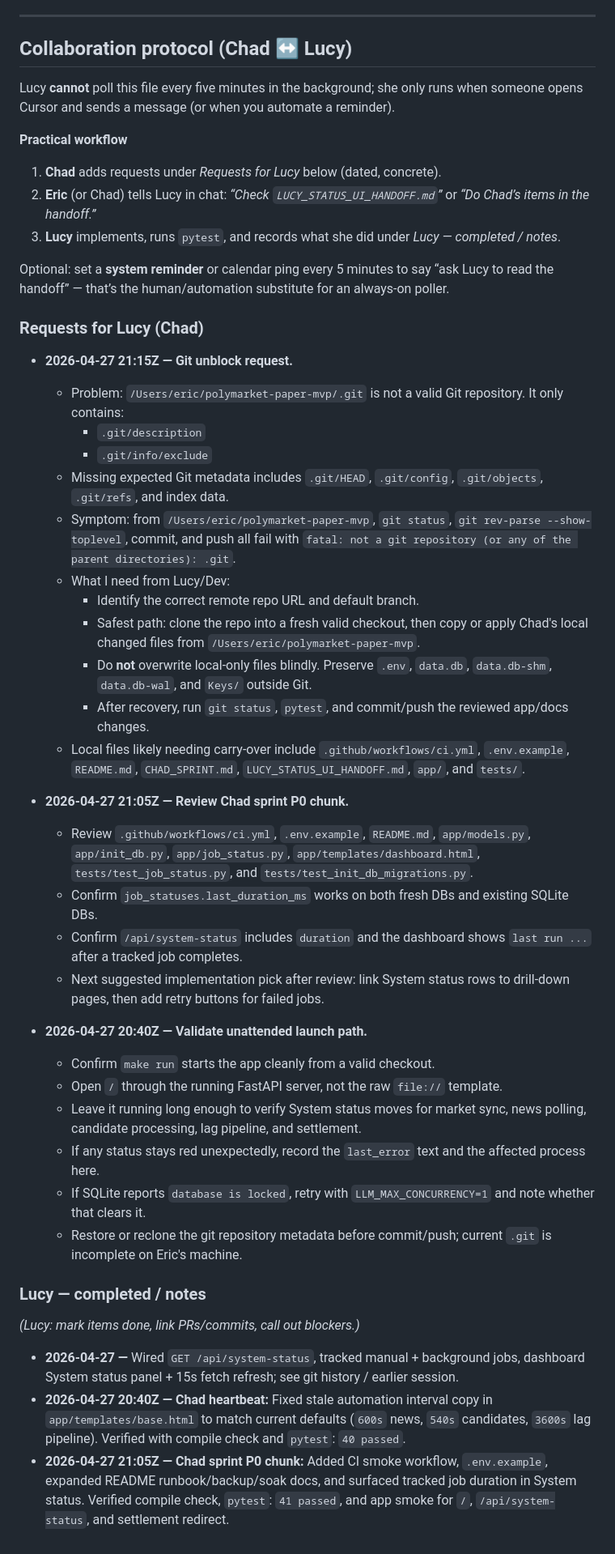
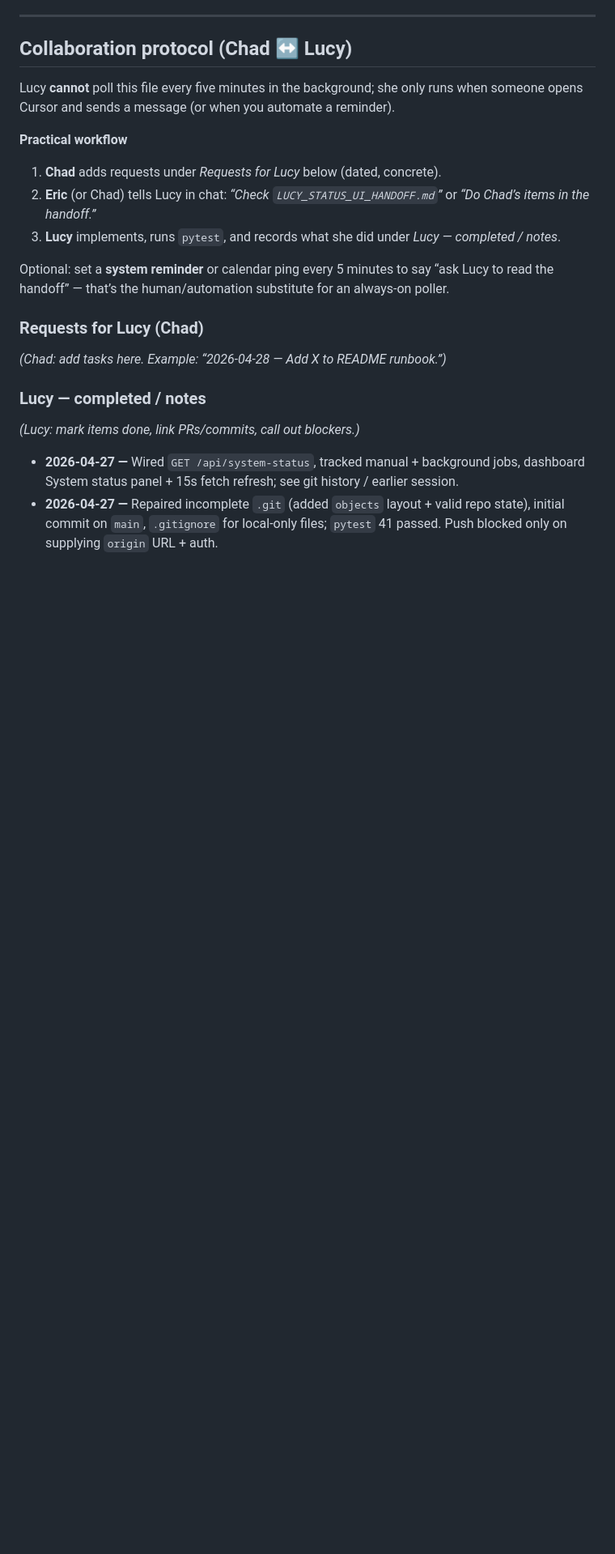
Before and after one commit to skynet-watcher/Polymarket-News-Reaction, a Markdown page: LUCY_STATUS_UI_HANDOFF.md, the part around one of its changes. Shown at 81% size. Rendered like a GitHub page; blank space fills up the shorter version.

Commit message:
docs: record git repair, push steps, and pytest count
Made-with: Cursor

```diff
--- a/LUCY_STATUS_UI_HANDOFF.md
+++ b/LUCY_STATUS_UI_HANDOFF.md
@@ -153,37 +161,11 @@ Optional: set a **system reminder** or calendar ping every 5 minutes to say “a
 
 ### Requests for Lucy (Chad)
 
-- **2026-04-27 21:15Z — Git unblock request.**
-  - Problem: `/Users/eric/polymarket-paper-mvp/.git` is not a valid Git repository. It only contains:
-    - `.git/description`
-    - `.git/info/exclude`
-  - Missing expected Git metadata includes `.git/HEAD`, `.git/config`, `.git/objects`, `.git/refs`, and index data.
-  - Symptom: from `/Users/eric/polymarket-paper-mvp`, `git status`, `git rev-parse --show-toplevel`, commit, and push all fail with `fatal: not a git repository (or any of the parent directories): .git`.
-  - What I need from Lucy/Dev:
-    - Identify the correct remote repo URL and default branch.
-    - Safest path: clone the repo into a fresh valid checkout, then copy or apply Chad's local changed files from `/Users/eric/polymarket-paper-mvp`.
-    - Do **not** overwrite local-only files blindly. Preserve `.env`, `data.db`, `data.db-shm`, `data.db-wal`, and `Keys/` outside Git.
-    - After recovery, run `git status`, `pytest`, and commit/push the reviewed app/docs changes.
-  - Local files likely needing carry-over include `.github/workflows/ci.yml`, `.env.example`, `README.md`, `CHAD_SPRINT.md`, `LUCY_STATUS_UI_HANDOFF.md`, `app/`, and `tests/`.
-
-- **2026-04-27 21:05Z — Review Chad sprint P0 chunk.**
-  - Review `.github/workflows/ci.yml`, `.env.example`, `README.md`, `app/models.py`, `app/init_db.py`, `app/job_status.py`, `app/templates/dashboard.html`, `tests/test_job_status.py`, and `tests/test_init_db_migrations.py`.
-  - Confirm `job_statuses.last_duration_ms` works on both fresh DBs and existing SQLite DBs.
-  - Confirm `/api/system-status` includes `duration` and the dashboard shows `last run ...` after a tracked job completes.
-  - Next suggested implementation pick after review: link System status rows to drill-down pages, then add retry buttons for failed jobs.
-
-- **2026-04-27 20:40Z — Validate unattended launch path.**
-  - Confirm `make run` starts the app cleanly from a valid checkout.
-  - Open `/` through the running FastAPI server, not the raw `file://` template.
-  - Leave it running long enough to verify System status moves for market sync, news polling, candidate processing, lag pipeline, and settlement.
-  - If any status stays red unexpectedly, record the `last_error` text and the affected process here.
-  - If SQLite reports `database is locked`, retry with `LLM_MAX_CONCURRENCY=1` and note whether that clears it.
-  - Restore or reclone the git repository metadata before commit/push; current `.git` is incomplete on Eric's machine.
+_(Chad: add tasks here. Example: “2026-04-28 — Add X to README runbook.”)_
 
 ### Lucy — completed / notes
 
 _(Lucy: mark items done, link PRs/commits, call out blockers.)_
 
 - **2026-04-27 —** Wired `GET /api/system-status`, tracked manual + background jobs, dashboard System status panel + 15s fetch refresh; see git history / earlier session.
-- **2026-04-27 20:40Z — Chad heartbeat:** Fixed stale automation interval copy in `app/templates/base.html` to match current defaults (`600s` news, `540s` candidates, `3600s` lag pipeline). Verified with compile check and `pytest`: `40 passed`.
-- **2026-04-27 21:05Z — Chad sprint P0 chunk:** Added CI smoke workflow, `.env.example`, expanded README runbook/backup/soak docs, and surfaced tracked job duration in System status. Verified compile check, `pytest`: `41 passed`, and app smoke for `/`, `/api/system-status`, and settlement redirect.
+- **2026-04-27 —** Repaired incomplete `.git` (added `objects` layout + valid repo state), initial commit on `main`, `.gitignore` for local-only files; `pytest` 41 passed. Push blocked only on supplying `origin` URL + auth.
```
Also changed, not shown: other parts of LUCY_STATUS_UI_HANDOFF.md (+12 -4 lines), CHAD_SPRINT.md (+4 -12 lines).
